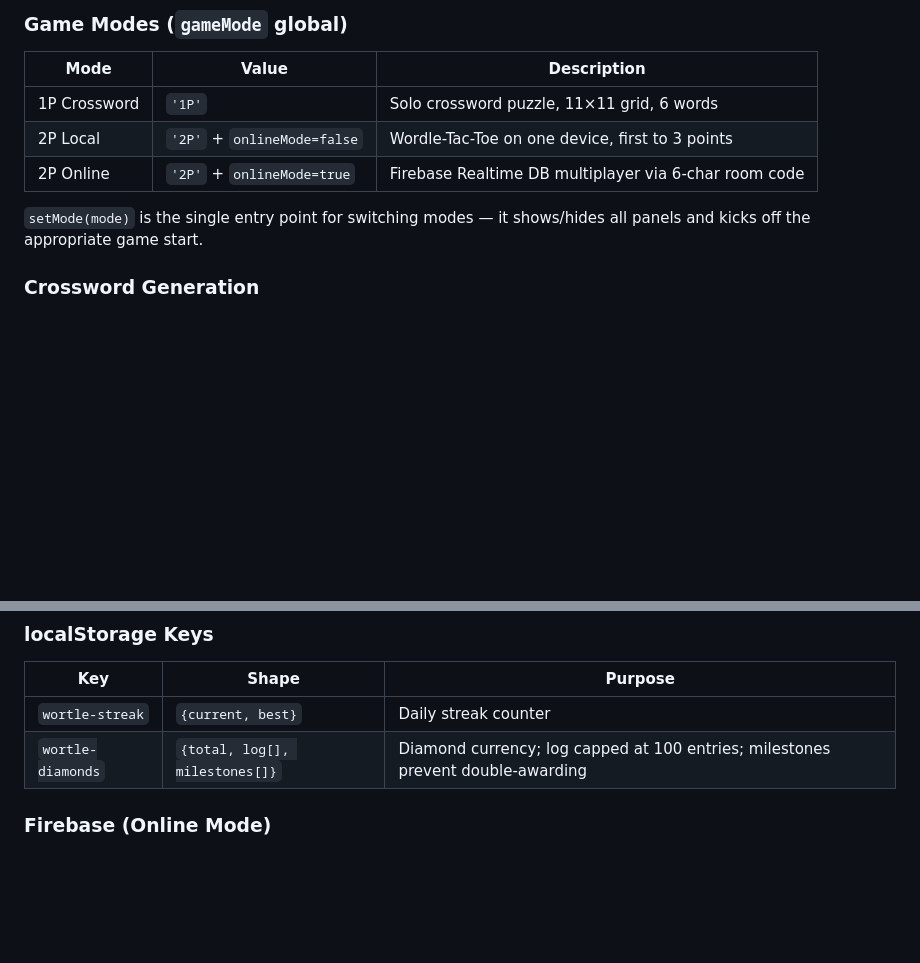
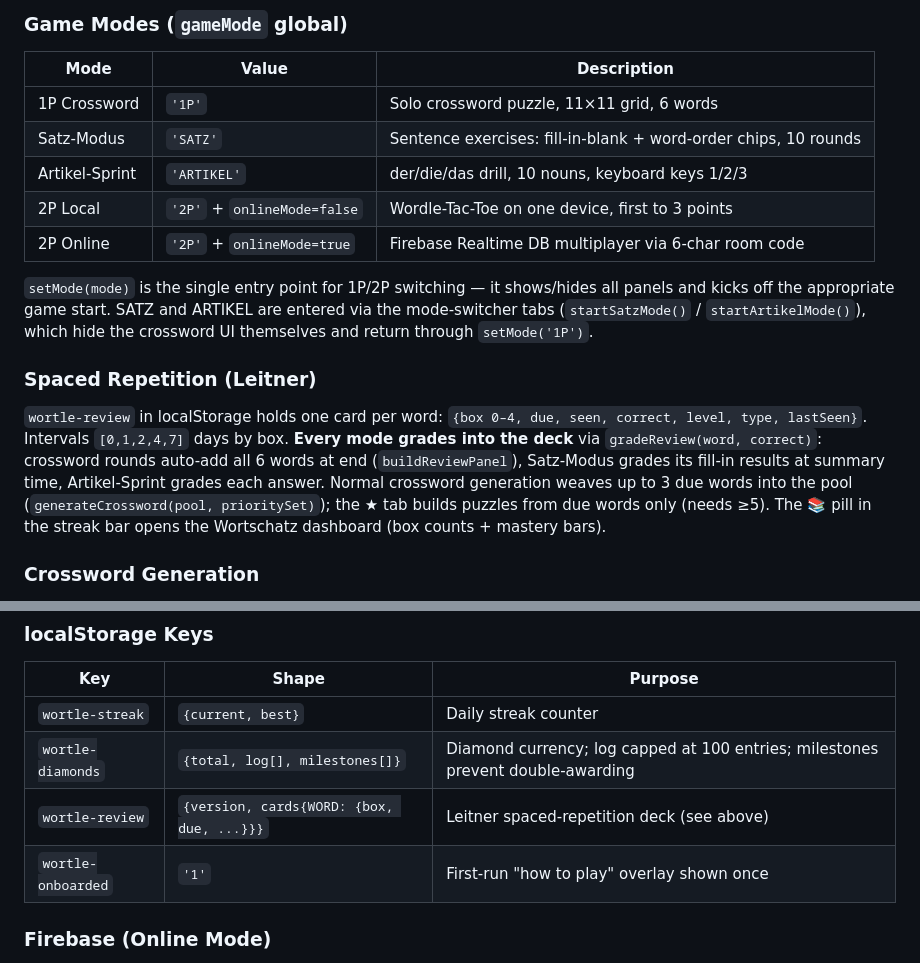
Before and after one commit to ahmedsliman/wordle-de, a Markdown page: CLAUDE.md, 2 parts joined by grey strips. GitHub-like rendering; blank space fills up the shorter version.

Commit message:
Docs: reconcile CLAUDE.md with shipped learning loop (modes, Leitner, storage keys)
Co-Authored-By: Claude Fable 5 <noreply@anthropic.com>

```diff
--- a/CLAUDE.md
+++ b/CLAUDE.md
@@ -22,10 +22,16 @@ Kill a stuck server: `lsof -ti:8080 | xargs kill -9`
 | Mode | Value | Description |
 |------|-------|-------------|
 | 1P Crossword | `'1P'` | Solo crossword puzzle, 11×11 grid, 6 words |
+| Satz-Modus | `'SATZ'` | Sentence exercises: fill-in-blank + word-order chips, 10 rounds |
+| Artikel-Sprint | `'ARTIKEL'` | der/die/das drill, 10 nouns, keyboard keys 1/2/3 |
 | 2P Local | `'2P'` + `onlineMode=false` | Wordle-Tac-Toe on one device, first to 3 points |
 | 2P Online | `'2P'` + `onlineMode=true` | Firebase Realtime DB multiplayer via 6-char room code |
 
-`setMode(mode)` is the single entry point for switching modes — it shows/hides all panels and kicks off the appropriate game start.
+`setMode(mode)` is the single entry point for 1P/2P switching — it shows/hides all panels and kicks off the appropriate game start. SATZ and ARTIKEL are entered via the mode-switcher tabs (`startSatzMode()` / `startArtikelMode()`), which hide the crossword UI themselves and return through `setMode('1P')`.
+
+### Spaced Repetition (Leitner)
+
+`wortle-review` in localStorage holds one card per word: `{box 0–4, due, seen, correct, level, type, lastSeen}`. Intervals `[0,1,2,4,7]` days by box. **Every mode grades into the deck** via `gradeReview(word, correct)`: crossword rounds auto-add all 6 words at end (`buildReviewPanel`), Satz-Modus grades its fill-in results at summary time, Artikel-Sprint grades each answer. Normal crossword generation weaves up to 3 due words into the pool (`generateCrossword(pool, prioritySet)`); the ★ tab builds puzzles from due words only (needs ≥5). The 📚 pill in the streak bar opens the Wortschatz dashboard (box counts + mastery bars).
 
 ### Crossword Generation
 
@@ -55,6 +61,8 @@ Constants at top of `<script>`: `CW_GRID=11`, `CW_MIN=3`, `CW_MAX=7`, `CW_COUNT=
 |-----|-------|---------|
 | `wortle-streak` | `{current, best}` | Daily streak counter |
 | `wortle-diamonds` | `{total, log[], milestones[]}` | Diamond currency; log capped at 100 entries; milestones prevent double-awarding |
+| `wortle-review` | `{version, cards{WORD: {box, due, ...}}}` | Leitner spaced-repetition deck (see above) |
+| `wortle-onboarded` | `'1'` | First-run "how to play" overlay shown once |
 
 ### Firebase (Online Mode)
 
```
